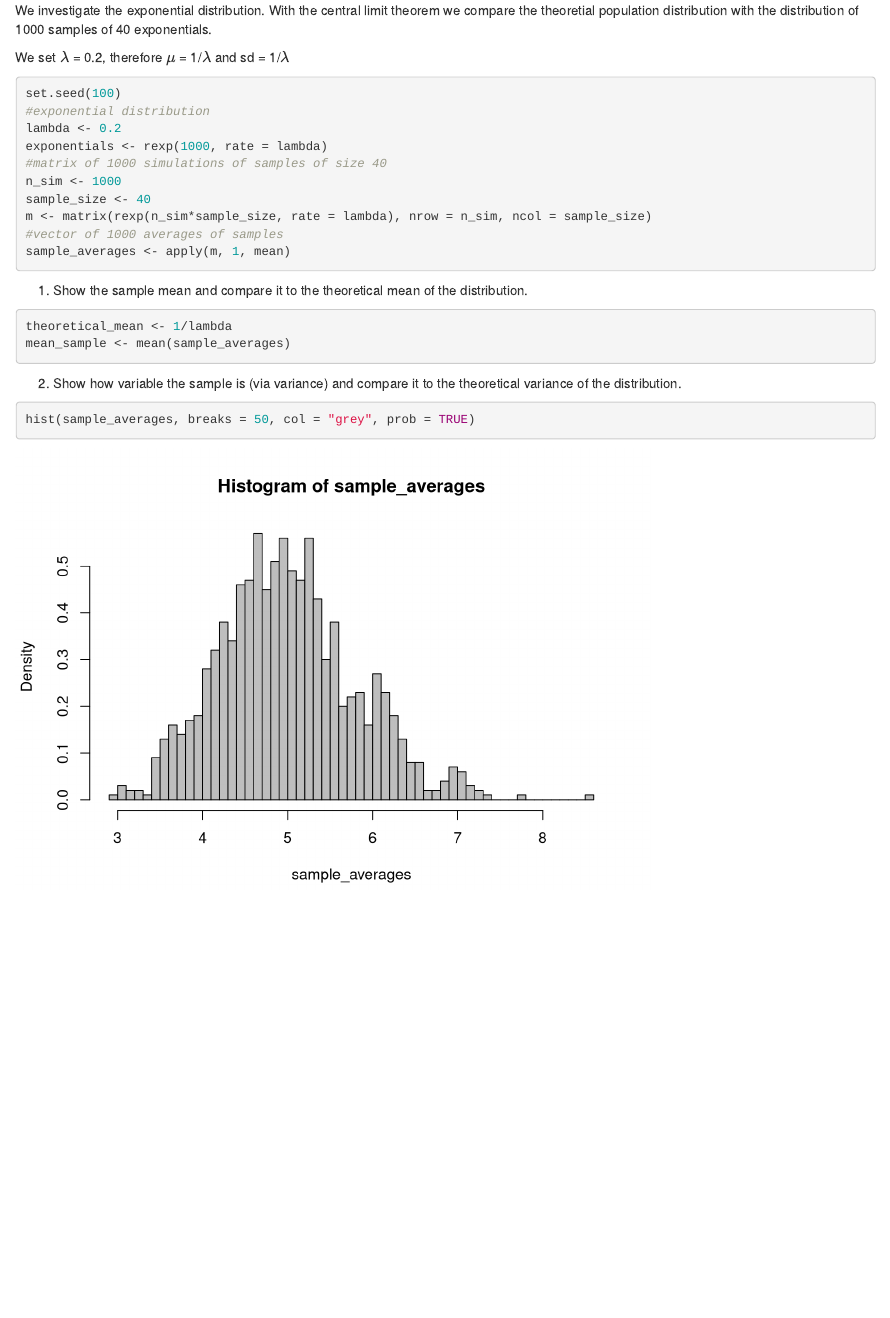
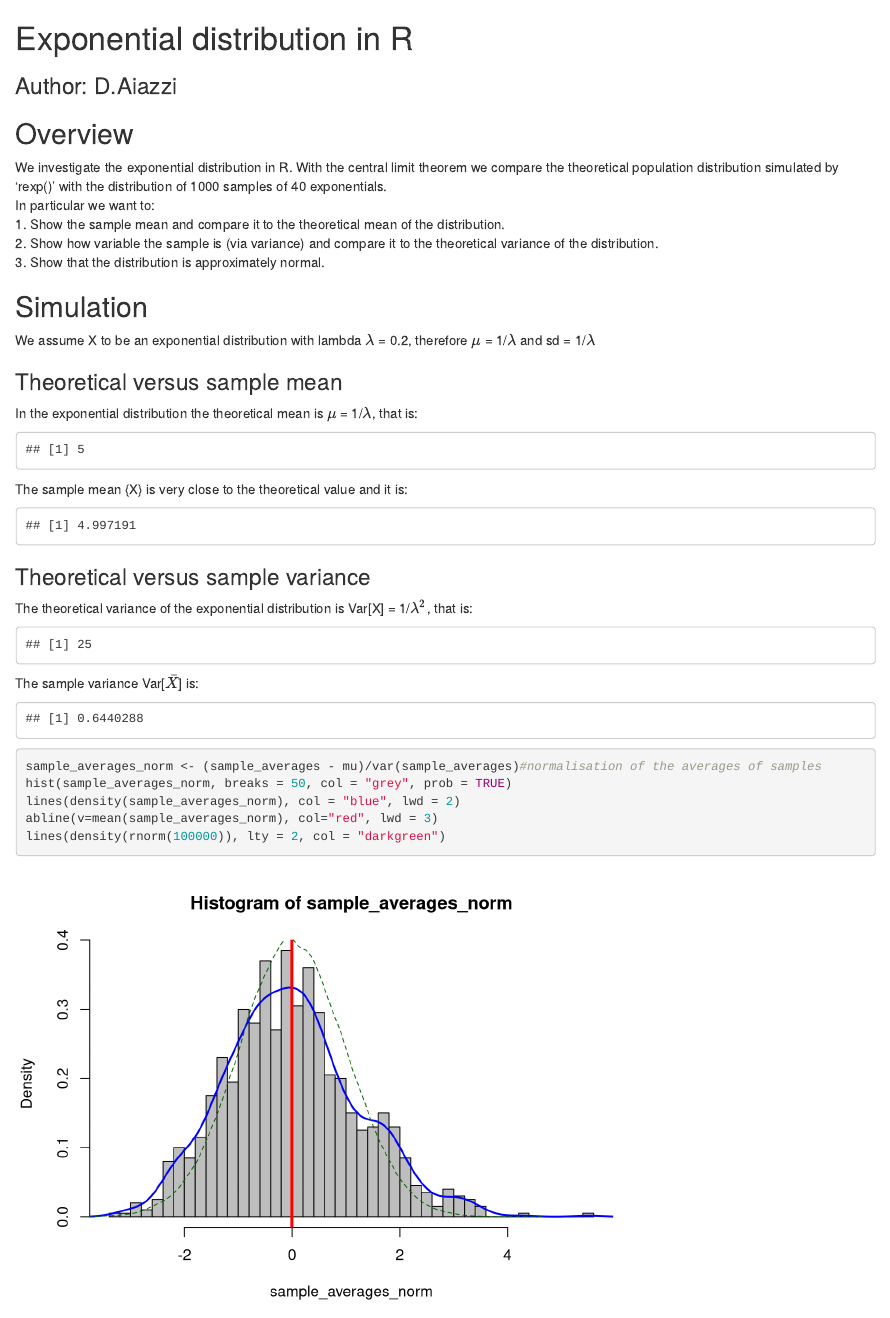
Before and after one commit to duccioa/SI_assignement01, an R Markdown document (assignement01.Rmd): the page in a window 1100 px wide, from its top. Rendered offline with R 4.5, knitr and Pandoc, with nearby package versions.

Commit message:
Graphs added

````diff
--- a/assignement01.Rmd
+++ b/assignement01.Rmd
@@ -1,12 +1,22 @@
-We investigate the exponential distribution. With the central limit theorem we compare the theoretial population distribution with the distribution of 1000 samples of 40 exponentials.
+# Exponential distribution in R #
+### Author: D.Aiazzi ###
+## Overview ##
+We investigate the exponential distribution in R. With the central limit theorem we compare the theoretical population distribution simulated by 'rexp()' with the distribution of 1000 samples of 40 exponentials.
+In particular we want to:
+1. Show the sample mean and compare it to the theoretical mean of the distribution.
+2. Show how variable the sample is (via variance) and compare it to the theoretical variance of the distribution.
+3. Show that the distribution is approximately normal.
 
-We set $\lambda$ = 0.2, therefore $\mu$ = 1/$\lambda$ and sd = 1/$\lambda$
+## Simulation ##
 
-```{r}
+We assume X to be an exponential distribution with lambda $\lambda$ = 0.2, therefore $\mu$ = 1/$\lambda$ and sd = 1/$\lambda$
+
+```{r, echo=FALSE}
 set.seed(100)
 #exponential distribution
 lambda <- 0.2
-exponentials <- rexp(1000, rate = lambda)
+distr_size <- 1000
+exponentials <- rexp(distr_size, rate = lambda)
 #matrix of 1000 simulations of samples of size 40
 n_sim <- 1000
 sample_size <- 40
@@ -14,22 +24,35 @@ m <- matrix(rexp(n_sim*sample_size, rate = lambda), nrow = n_sim, ncol = sample_
 #vector of 1000 averages of samples
 sample_averages <- apply(m, 1, mean)
 ```
-1. Show the sample mean and compare it to the theoretical mean of the distribution.
+### Theoretical versus sample mean ###
 
-```{r}
-theoretical_mean <- 1/lambda
-mean_sample <- mean(sample_averages)
+In the exponential distribution the theoretical mean is $\mu$ = 1/$\lambda$, that is:
+```{r,echo=FALSE}
+mu <- 1/lambda
+mu
+```
+The sample mean \bar{X} is very close to the theoretical value and it is:
+```{r,echo=FALSE}
+mean(sample_averages)
 ```
 
-2. Show how variable the sample is (via variance) and compare it to the theoretical variance of the distribution.
-
-```{r}
+### Theoretical versus sample variance ###
+The theoretical variance of the exponential distribution is Var[X] = 1/$\lambda^{2}$, that is:
+```{r,echo=FALSE}
+1/(lambda^2)
+```
+The sample variance Var[$\bar{X}$] is:
+```{r,echo=FALSE}
+var(sample_averages)
+```
 
 
 
-```
-
 
 ```{r}
-hist(sample_averages, breaks = 50, col = "grey", prob = TRUE)
+sample_averages_norm <- (sample_averages - mu)/var(sample_averages)#normalisation of the averages of samples
+hist(sample_averages_norm, breaks = 50, col = "grey", prob = TRUE)
+lines(density(sample_averages_norm), col = "blue", lwd = 2)
+abline(v=mean(sample_averages_norm), col="red", lwd = 3)
+lines(density(rnorm(100000)), lty = 2, col = "darkgreen")
 ```
````
Also changed, not shown: assignement01.html (added).
